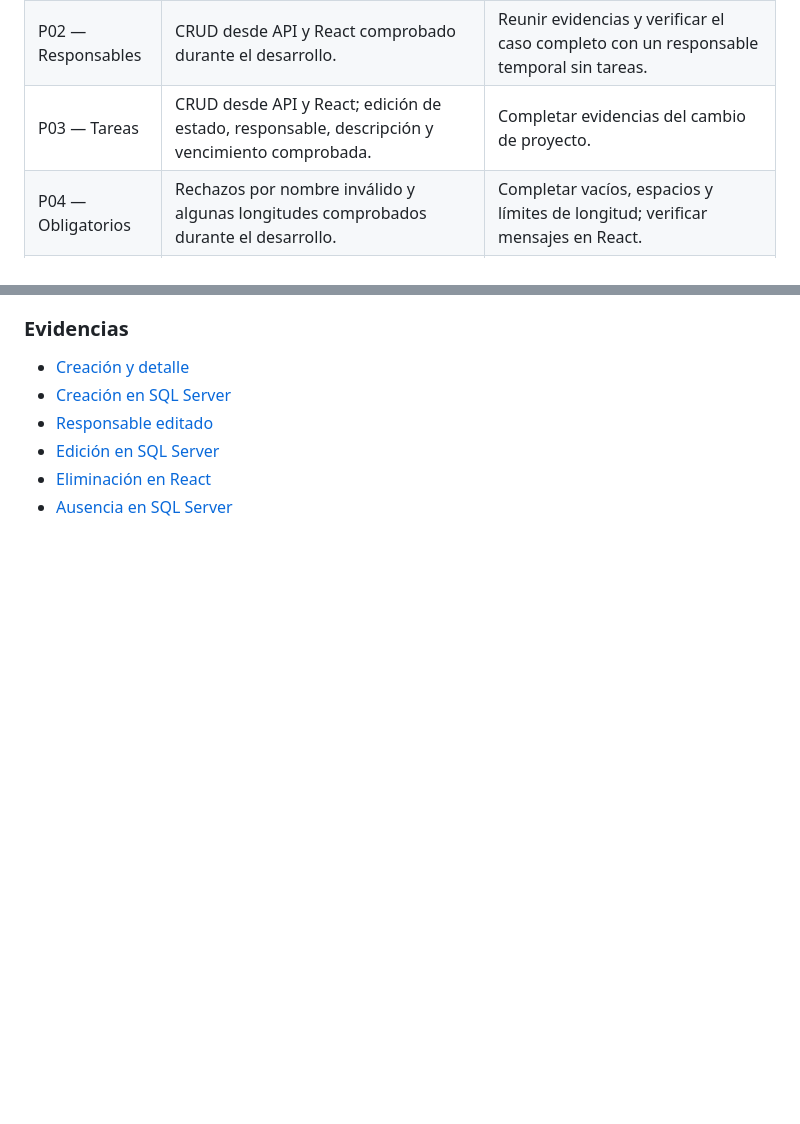
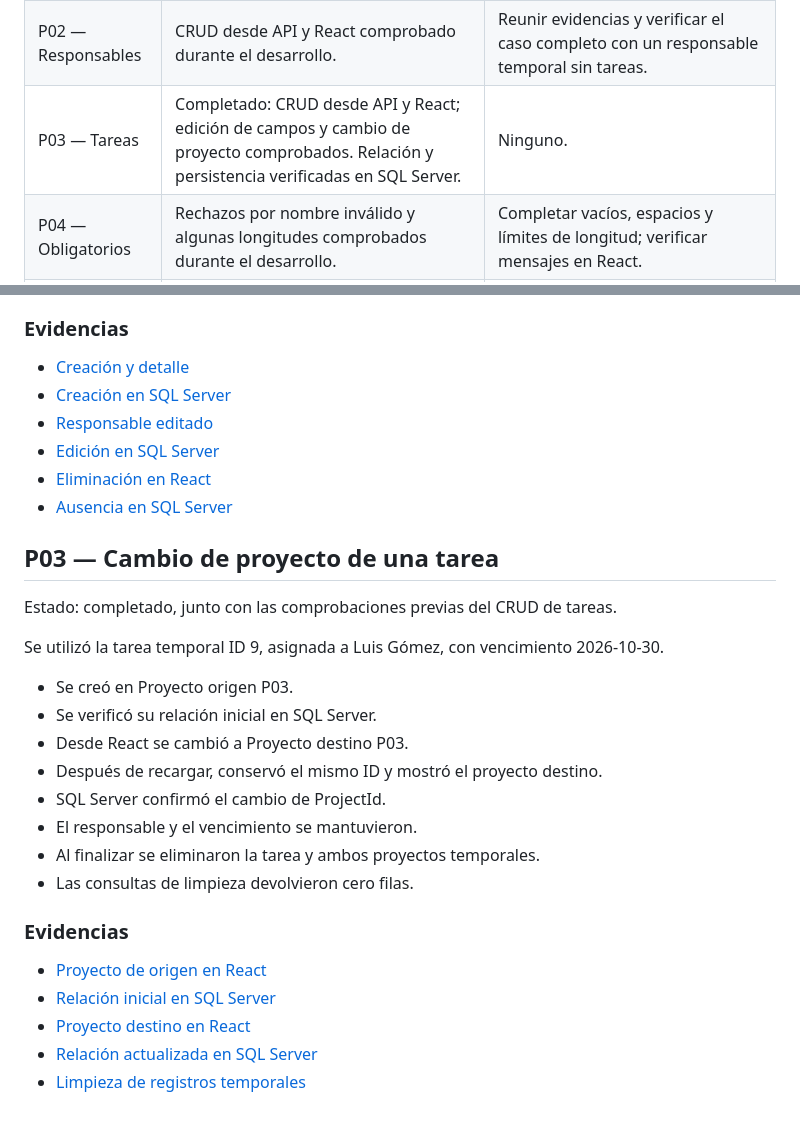
Before and after one commit to NoeDiaz07/gestor-proyectos-tareas, a Markdown page: docs/PRUEBAS.md, 2 parts joined by grey strips. Rendered like a GitHub page; blank space fills up the shorter version.

Commit message:
Documentar cambio de proyecto y evidencias de P03

```diff
--- a/docs/PRUEBAS.md
+++ b/docs/PRUEBAS.md
@@ -17,7 +17,7 @@ todavía falta cubrir algún escenario o adjuntar evidencia.
 |---|---|---|
 || P01 — Proyectos | Completado: creación, listado, detalle, edición y eliminación desde React; creación y actualización verificadas en SQL Server y ausencia del registro comprobada después de eliminar. | Ninguno. |
 | P02 — Responsables | CRUD desde API y React comprobado durante el desarrollo. | Reunir evidencias y verificar el caso completo con un responsable temporal sin tareas. |
-| P03 — Tareas | CRUD desde API y React; edición de estado, responsable, descripción y vencimiento comprobada. | Completar evidencias del cambio de proyecto. |
+| P03 — Tareas | Completado: CRUD desde API y React; edición de campos y cambio de proyecto comprobados. Relación y persistencia verificadas en SQL Server. | Ninguno. |
 | P04 — Obligatorios | Rechazos por nombre inválido y algunas longitudes comprobados durante el desarrollo. | Completar vacíos, espacios y límites de longitud; verificar mensajes en React. |
 | P05 — Correo | Completado: duplicado normalizado devuelve 409; edición con correo ajeno devuelve 409; correo propio devuelve 200. Listado comprobado. | Ninguno. |
 | P06 — Relaciones | Crear y editar tareas con proyecto y responsable inexistentes devuelve 400. | Reunir evidencias y confirmar que no se guardaron cambios. |
@@ -155,3 +155,26 @@ Se utilizó el responsable temporal con ID 9, sin tareas asignadas.
 - [Edición en SQL Server](evidencias/P02-responsable-editado-sql.png)
 - [Eliminación en React](evidencias/P02-responsable-eliminado.png)
 - [Ausencia en SQL Server](evidencias/P02-responsable-eliminado-sql.png)
+## P03 — Cambio de proyecto de una tarea
+
+Estado: completado, junto con las comprobaciones previas del CRUD de tareas.
+
+Se utilizó la tarea temporal ID 9, asignada a Luis Gómez,
+con vencimiento 2026-10-30.
+
+- Se creó en Proyecto origen P03.
+- Se verificó su relación inicial en SQL Server.
+- Desde React se cambió a Proyecto destino P03.
+- Después de recargar, conservó el mismo ID y mostró el proyecto destino.
+- SQL Server confirmó el cambio de ProjectId.
+- El responsable y el vencimiento se mantuvieron.
+- Al finalizar se eliminaron la tarea y ambos proyectos temporales.
+- Las consultas de limpieza devolvieron cero filas.
+
+### Evidencias
+
+- [Proyecto de origen en React](evidencias/P03-tarea-proyecto-origen.png)
+- [Relación inicial en SQL Server](evidencias/P03-tarea-proyecto-origen-sql.png)
+- [Proyecto destino en React](evidencias/P03-tarea-proyecto-destino.png)
+- [Relación actualizada en SQL Server](evidencias/P03-tarea-proyecto-destino-sql.png)
+- [Limpieza de registros temporales](evidencias/P03-limpieza-sql.png)
```
Also changed, not shown: backend/AVANCES.md (+6 -0 lines), docs/evidencias/P03-limpieza-sql.png (added), docs/evidencias/P03-tarea-proyecto-destino-sql.png (added), docs/evidencias/P03-tarea-proyecto-destino.png (added), docs/evidencias/P03-tarea-proyecto-origen.png (added).
